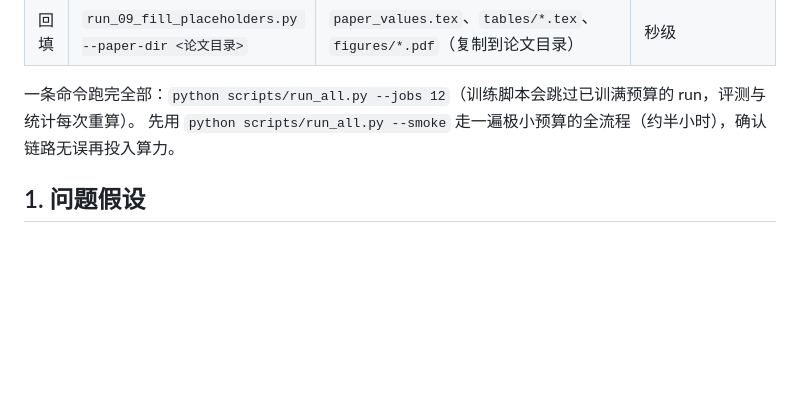
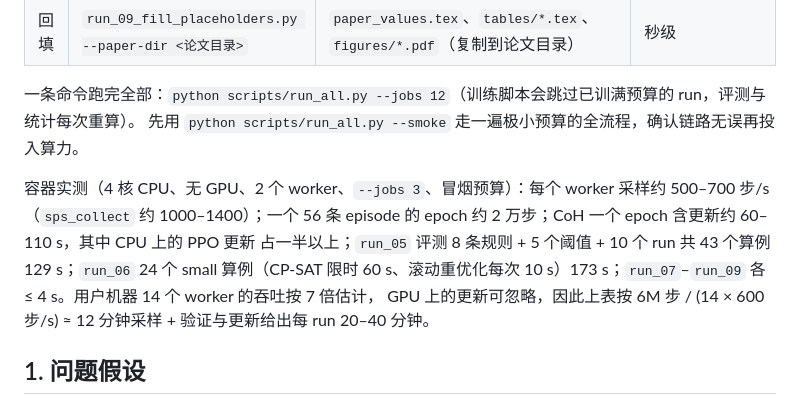
Before and after one commit to Linshan-Ding/Yuhao_Zhu_HGNN_Fluid_FFJSP, a Markdown page: README.md, the part around the change. Drawn GitHub-style; blank space fills up the shorter version.

Commit message:
Record the measured container timings in the README
Co-Authored-By: Claude Fable 5.1 <noreply@anthropic.com>
Claude-Session: https://claude.ai/code/session_01Bo5QMskQgjgQ5St1sUPDz5

```diff
--- a/README.md
+++ b/README.md
@@ -23,7 +23,13 @@ Flow Shops with Order Insertion* 的实验工程。**本 README 不是项目简
 | 回填 | `run_09_fill_placeholders.py --paper-dir <论文目录>` | `paper_values.tex`、`tables/*.tex`、`figures/*.pdf`（复制到论文目录） | 秒级 |
 
 一条命令跑完全部：`python scripts/run_all.py --jobs 12`（训练脚本会跳过已训满预算的 run，评测与统计每次重算）。
-先用 `python scripts/run_all.py --smoke` 走一遍极小预算的全流程（约半小时），确认链路无误再投入算力。
+先用 `python scripts/run_all.py --smoke` 走一遍极小预算的全流程，确认链路无误再投入算力。
+
+容器实测（4 核 CPU、无 GPU、2 个 worker、`--jobs 3`、冒烟预算）：每个 worker 采样约 500–700 步/s（`sps_collect`
+约 1000–1400）；一个 56 条 episode 的 epoch 约 2 万步；CoH 一个 epoch 含更新约 60–110 s，其中 CPU 上的 PPO 更新
+占一半以上；`run_05` 评测 8 条规则 + 5 个阈值 + 10 个 run 共 43 个算例 129 s；`run_06` 24 个 small 算例（CP-SAT
+限时 60 s、滚动重优化每次 10 s）173 s；`run_07`–`run_09` 各 ≤ 4 s。用户机器 14 个 worker 的吞吐按 7 倍估计，
+GPU 上的更新可忽略，因此上表按 6M 步 / (14 × 600 步/s) ≈ 12 分钟采样 + 验证与更新给出每 run 20–40 分钟。
 
 ## 1. 问题假设
 
```
